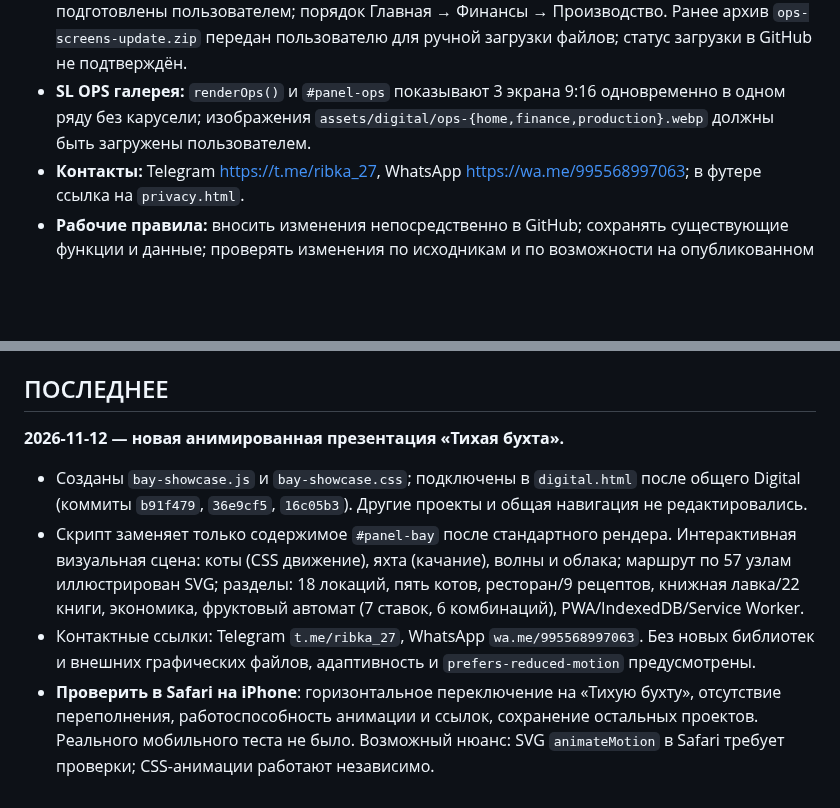
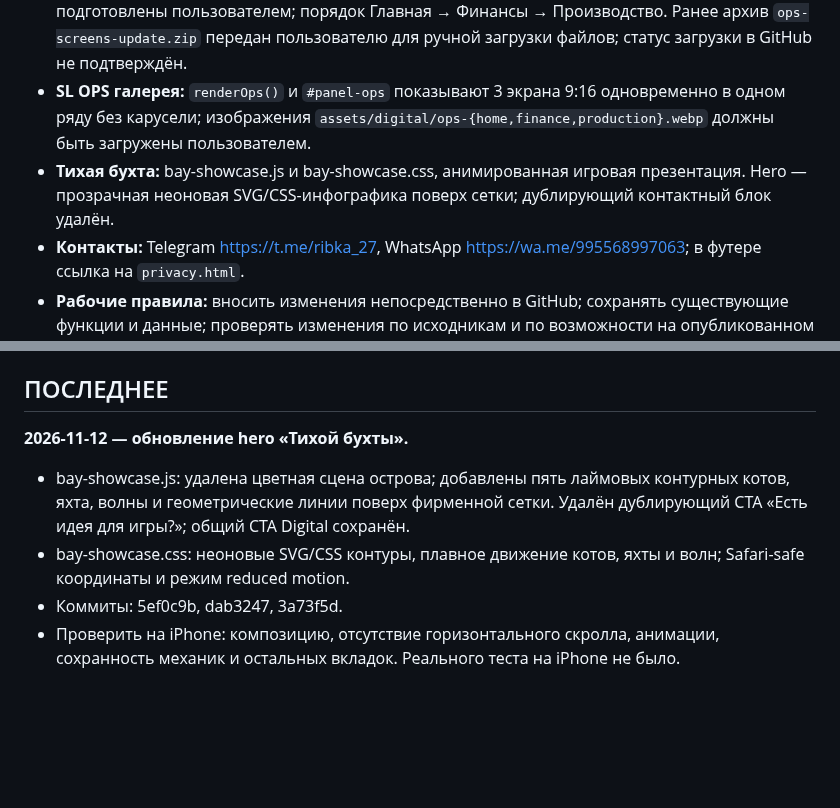
Before and after one commit to dmitriyribka27/dmitriyribka27.github.io, a Markdown page: HANDOFF.md, 2 parts joined by grey strips. Drawn GitHub-style; blank space fills up the shorter version.

Commit message:
Record Quiet Bay neon redesign in HANDOFF

```diff
--- a/HANDOFF.md
+++ b/HANDOFF.md
@@ -14,6 +14,7 @@
 - **SL OPS:** отдельная анимированная презентация в `renderOps()` (`digital.js`) с процессами склада/производства/финансов и галереей 9:16. Изображения в `assets/digital/ops-*.webp`; сохранён шаблон переключения проектов.
 - **Изображения SL OPS (2026-11-12):** три WebP `ops-home`, `ops-finance`, `ops-production` подготовлены пользователем; порядок Главная → Финансы → Производство. Ранее архив `ops-screens-update.zip` передан пользователю для ручной загрузки файлов; статус загрузки в GitHub не подтверждён.
 - **SL OPS галерея:** `renderOps()` и `#panel-ops` показывают 3 экрана 9:16 одновременно в одном ряду без карусели; изображения `assets/digital/ops-{home,finance,production}.webp` должны быть загружены пользователем.
+- **Тихая бухта:** bay-showcase.js и bay-showcase.css, анимированная игровая презентация. Hero — прозрачная неоновая SVG/CSS-инфографика поверх сетки; дублирующий контактный блок удалён.
 - **Контакты:** Telegram https://t.me/ribka_27, WhatsApp https://wa.me/995568997063; в футере ссылка на `privacy.html`.
 - **Рабочие правила:** вносить изменения непосредственно в GitHub; сохранять существующие функции и данные; проверять изменения по исходникам и по возможности на опубликованном сайте, **не заявлять, что проверено на iPhone, без реального теста**. После каждого релиза кратко сообщать, что изменено, что проверить и какие остались ограничения.
 - **Правило обновления этого файла:** всегда ровно два смысловых блока — «ОБЩИЙ КОНТЕКСТ» и «ПОСЛЕДНЕЕ». При следующем изменении сначала сжать предыдущее «ПОСЛЕДНЕЕ» до 1–2 предложений и добавить по смыслу в «ОБЩИЙ КОНТЕКСТ» (без накопления подробного журнала), затем полностью заменить «ПОСЛЕДНЕЕ» новым изменением: дата, файлы, суть, проверка/риски. Не перезаписывать контекст без необходимости.
@@ -23,9 +24,9 @@
 
 ## ПОСЛЕДНЕЕ
 
-**2026-11-12 — новая анимированная презентация «Тихая бухта».**
+**2026-11-12 — обновление hero «Тихой бухты».**
 
-- Созданы `bay-showcase.js` и `bay-showcase.css`; подключены в `digital.html` после общего Digital (коммиты `b91f479`, `36e9cf5`, `16c05b3`). Другие проекты и общая навигация не редактировались.
-- Скрипт заменяет только содержимое `#panel-bay` после стандартного рендера. Интерактивная визуальная сцена: коты (CSS движение), яхта (качание), волны и облака; маршрут по 57 узлам иллюстрирован SVG; разделы: 18 локаций, пять котов, ресторан/9 рецептов, книжная лавка/22 книги, экономика, фруктовый автомат (7 ставок, 6 комбинаций), PWA/IndexedDB/Service Worker.
-- Контактные ссылки: Telegram `t.me/ribka_27`, WhatsApp `wa.me/995568997063`. Без новых библиотек и внешних графических файлов, адаптивность и `prefers-reduced-motion` предусмотрены.
-- **Проверить в Safari на iPhone**: горизонтальное переключение на «Тихую бухту», отсутствие переполнения, работоспособность анимации и ссылок, сохранение остальных проектов. Реального мобильного теста не было. Возможный нюанс: SVG `animateMotion` в Safari требует проверки; CSS-анимации работают независимо.
+- bay-showcase.js: удалена цветная сцена острова; добавлены пять лаймовых контурных котов, яхта, волны и геометрические линии поверх фирменной сетки. Удалён дублирующий CTA «Есть идея для игры?»; общий CTA Digital сохранён.
+- bay-showcase.css: неоновые SVG/CSS контуры, плавное движение котов, яхты и волн; Safari-safe координаты и режим reduced motion.
+- Коммиты: 5ef0c9b, dab3247, 3a73f5d.
+- Проверить на iPhone: композицию, отсутствие горизонтального скролла, анимации, сохранность механик и остальных вкладок. Реального теста на iPhone не было.
```
